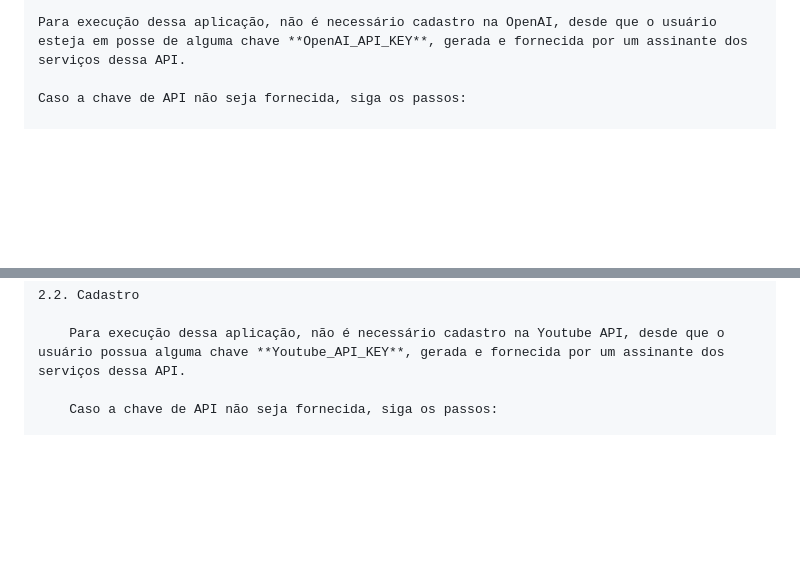
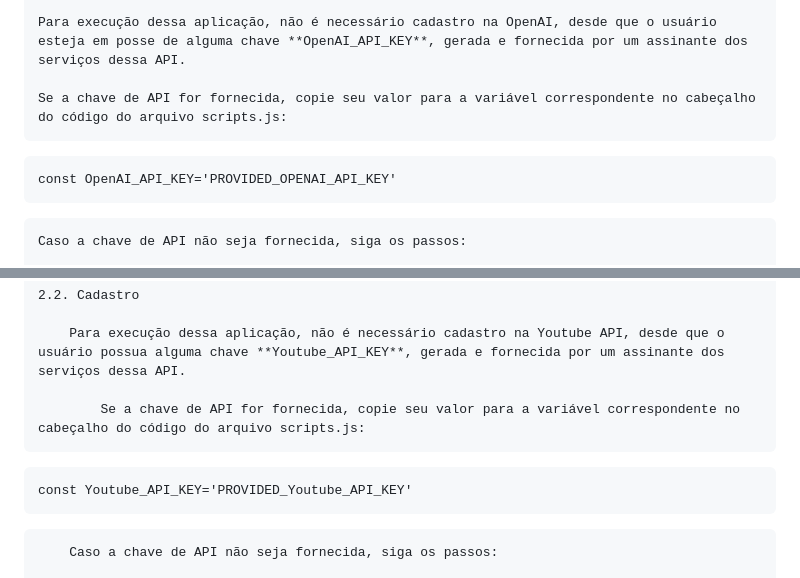
Before and after one commit to jorgejgleandro/bjj-training-log-arq-soft-frontend, a Markdown page: README.md, 2 parts joined by grey strips. Drawn GitHub-style; blank space fills up the shorter version.

Commit message:
Tips on where to add the APIs keys

````diff
--- a/README.md
+++ b/README.md
@@ -86,6 +86,11 @@ Para geração automática de descrição de técnica ao adicioná-la, dado um t
 
     Para execução dessa aplicação, não é necessário cadastro na OpenAI, desde que o usuário esteja em posse de alguma chave **OpenAI_API_KEY**, gerada e fornecida por um assinante dos serviços dessa API.
 
+    Se a chave de API for fornecida, copie seu valor para a variável correspondente no cabeçalho do código do arquivo scripts.js:
+```
+const OpenAI_API_KEY='PROVIDED_OPENAI_API_KEY'
+```
+
     Caso a chave de API não seja fornecida, siga os passos:
 
         * Crie uma conta na OpenAI: Acesse o site oficial da OpenAI e faça login com sua conta existente ou crie uma nova conta, se necessário.
@@ -117,6 +122,11 @@ Para obter o link para um vídeo relacionado ao termo para o nome da técnica, a
     2.2. Cadastro
 
         Para execução dessa aplicação, não é necessário cadastro na Youtube API, desde que o usuário possua alguma chave **Youtube_API_KEY**, gerada e fornecida por um assinante dos serviços dessa API.
+
+            Se a chave de API for fornecida, copie seu valor para a variável correspondente no cabeçalho do código do arquivo scripts.js:
+```
+const Youtube_API_KEY='PROVIDED_Youtube_API_KEY'
+```
 
         Caso a chave de API não seja fornecida, siga os passos:
 
````
